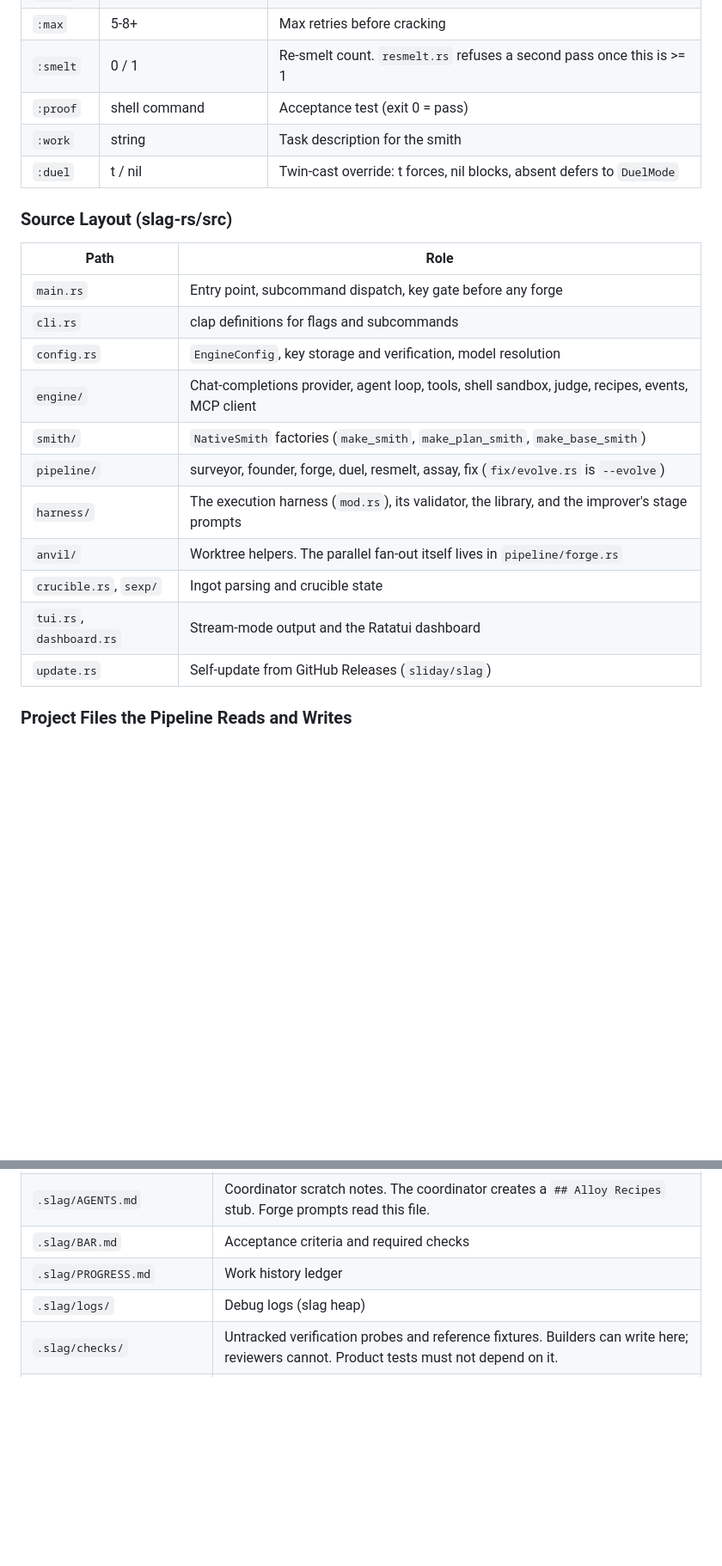
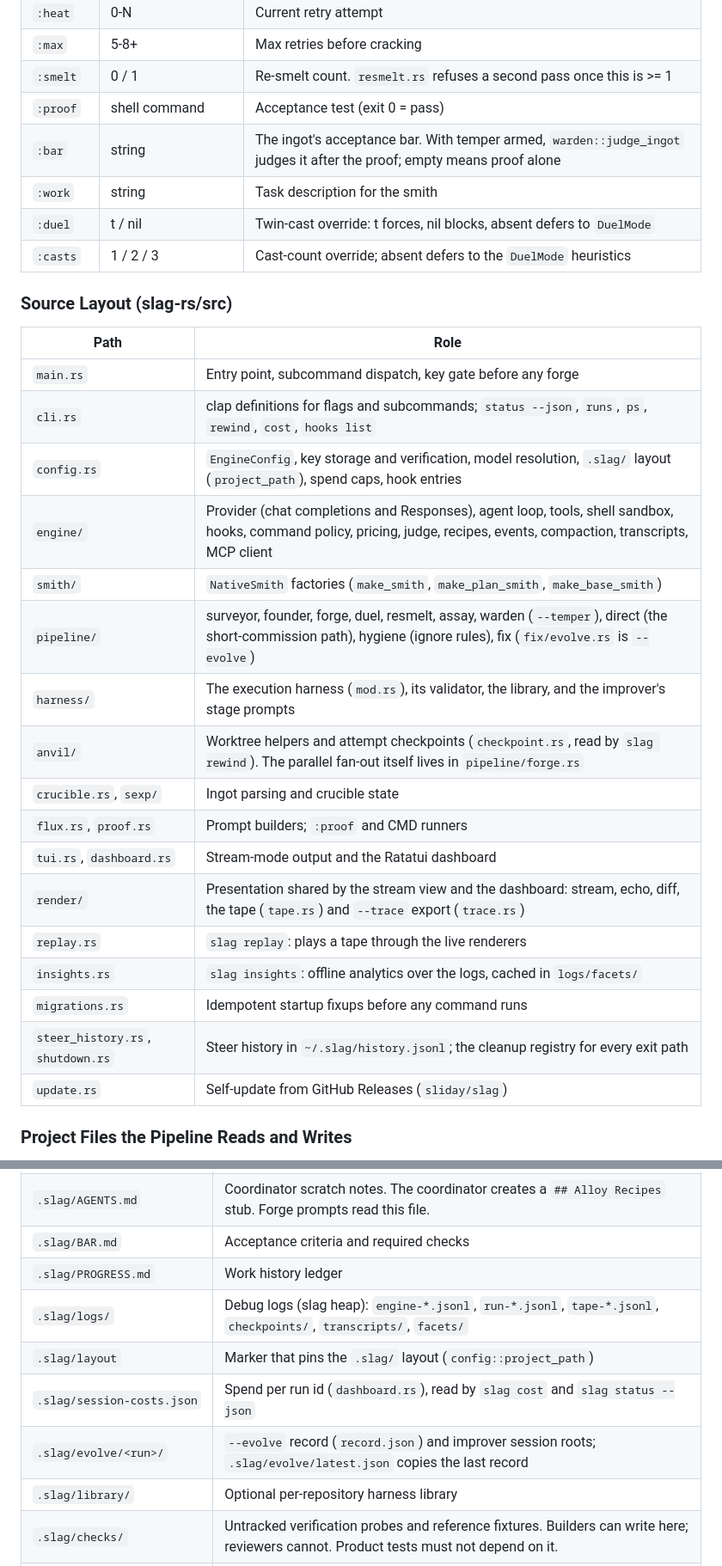
Before and after one commit to sliday/slag, a Markdown page: CLAUDE.md, 2 parts joined by grey strips. Shown at 86% size. Rendered like a GitHub page; blank space fills up the shorter version.

```diff
--- a/CLAUDE.md
+++ b/CLAUDE.md
@@ -42,23 +46,31 @@ The repo has three layers:
 | `:max` | 5-8+ | Max retries before cracking |
 | `:smelt` | 0 / 1 | Re-smelt count. `resmelt.rs` refuses a second pass once this is >= 1 |
 | `:proof` | shell command | Acceptance test (exit 0 = pass) |
+| `:bar` | string | The ingot's acceptance bar. With temper armed, `warden::judge_ingot` judges it after the proof; empty means proof alone |
 | `:work` | string | Task description for the smith |
 | `:duel` | t / nil | Twin-cast override: t forces, nil blocks, absent defers to `DuelMode` |
+| `:casts` | 1 / 2 / 3 | Cast-count override; absent defers to the `DuelMode` heuristics |
 
 ### Source Layout (slag-rs/src)
 
 | Path | Role |
 |------|------|
 | `main.rs` | Entry point, subcommand dispatch, key gate before any forge |
-| `cli.rs` | clap definitions for flags and subcommands |
-| `config.rs` | `EngineConfig`, key storage and verification, model resolution |
-| `engine/` | Chat-completions provider, agent loop, tools, shell sandbox, judge, recipes, events, MCP client |
+| `cli.rs` | clap definitions for flags and subcommands; `status --json`, `runs`, `ps`, `rewind`, `cost`, `hooks list` |
+| `config.rs` | `EngineConfig`, key storage and verification, model resolution, `.slag/` layout (`project_path`), spend caps, hook entries |
+| `engine/` | Provider (chat completions and Responses), agent loop, tools, shell sandbox, hooks, command policy, pricing, judge, recipes, events, compaction, transcripts, MCP client |
 | `smith/` | `NativeSmith` factories (`make_smith`, `make_plan_smith`, `make_base_smith`) |
-| `pipeline/` | surveyor, founder, forge, duel, resmelt, assay, fix (`fix/evolve.rs` is `--evolve`) |
+| `pipeline/` | surveyor, founder, forge, duel, resmelt, assay, warden (`--temper`), direct (the short-commission path), hygiene (ignore rules), fix (`fix/evolve.rs` is `--evolve`) |
 | `harness/` | The execution harness (`mod.rs`), its validator, the library, and the improver's stage prompts |
-| `anvil/` | Worktree helpers. The parallel fan-out itself lives in `pipeline/forge.rs` |
+| `anvil/` | Worktree helpers and attempt checkpoints (`checkpoint.rs`, read by `slag rewind`). The parallel fan-out itself lives in `pipeline/forge.rs` |
 | `crucible.rs`, `sexp/` | Ingot parsing and crucible state |
+| `flux.rs`, `proof.rs` | Prompt builders; `:proof` and CMD runners |
 | `tui.rs`, `dashboard.rs` | Stream-mode output and the Ratatui dashboard |
+| `render/` | Presentation shared by the stream view and the dashboard: stream, echo, diff, the tape (`tape.rs`) and `--trace` export (`trace.rs`) |
+| `replay.rs` | `slag replay`: plays a tape through the live renderers |
+| `insights.rs` | `slag insights`: offline analytics over the logs, cached in `logs/facets/` |
+| `migrations.rs` | Idempotent startup fixups before any command runs |
+| `steer_history.rs`, `shutdown.rs` | Steer history in `~/.slag/history.jsonl`; the cleanup registry for every exit path |
 | `update.rs` | Self-update from GitHub Releases (`sliday/slag`) |
 
 ### Project Files the Pipeline Reads and Writes
@@ -73,7 +85,11 @@ New commissions use gitignored `.slag/`. Slag stores its ignore patterns in `.gi
 | `.slag/AGENTS.md` | Coordinator scratch notes. The coordinator creates a `## Alloy Recipes` stub. Forge prompts read this file. |
 | `.slag/BAR.md` | Acceptance criteria and required checks |
 | `.slag/PROGRESS.md` | Work history ledger |
-| `.slag/logs/` | Debug logs (slag heap) |
+| `.slag/logs/` | Debug logs (slag heap): `engine-*.jsonl`, `run-*.jsonl`, `tape-*.jsonl`, `checkpoints/`, `transcripts/`, `facets/` |
+| `.slag/layout` | Marker that pins the `.slag/` layout (`config::project_path`) |
+| `.slag/session-costs.json` | Spend per run id (`dashboard.rs`), read by `slag cost` and `slag status --json` |
+| `.slag/evolve/<run>/` | `--evolve` record (`record.json`) and improver session roots; `.slag/evolve/latest.json` copies the last record |
+| `.slag/library/` | Optional per-repository harness library |
 | `.slag/checks/` | Untracked verification probes and reference fixtures. Builders can write here; reviewers cannot. Product tests must not depend on it. |
 | `recipes/<name>/RECIPE.md` | The recipes proper (`engine/recipes.rs`): frontmatter-fenced markdown discovered under `<root>/recipes/` and the config dir, indexed into the prompt and loadable by name |
 
```
Also changed, not shown: other parts of CLAUDE.md (+20 -6 lines).
